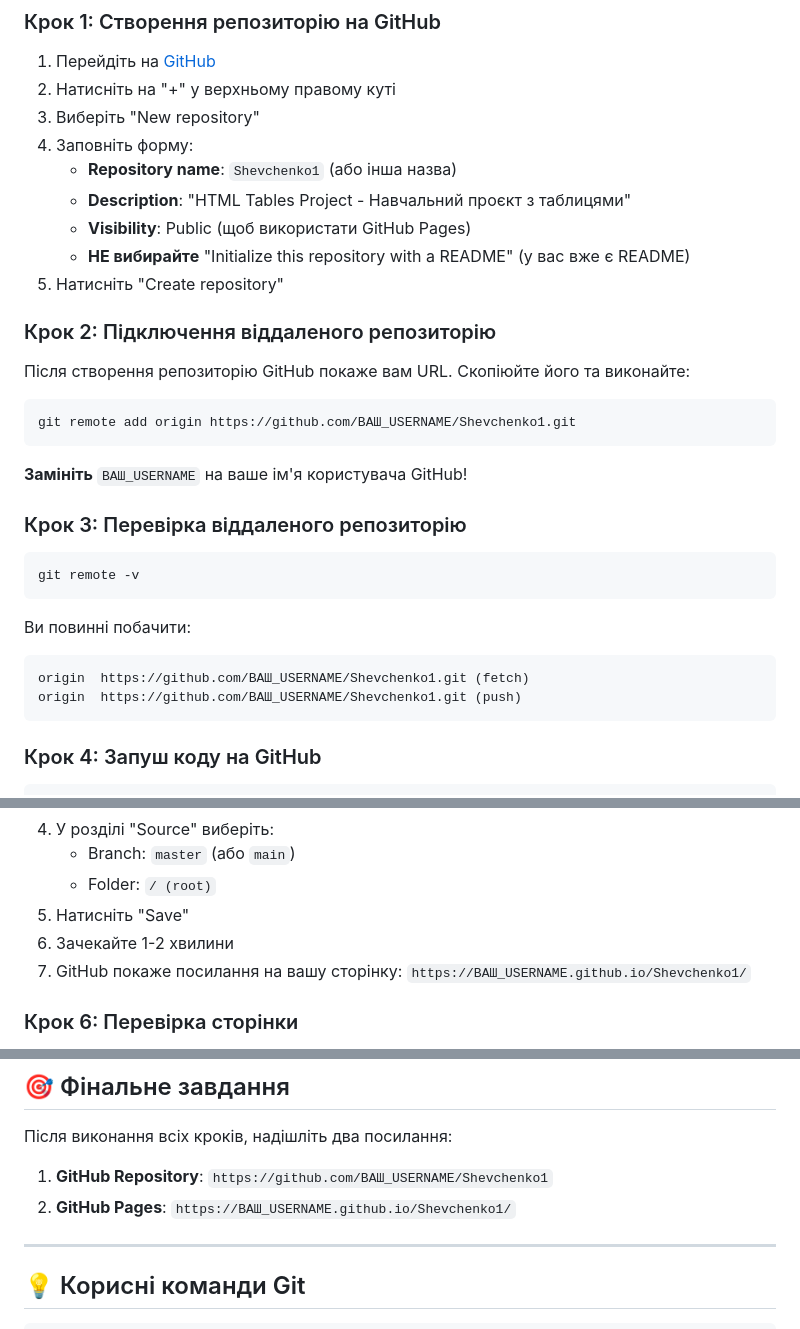
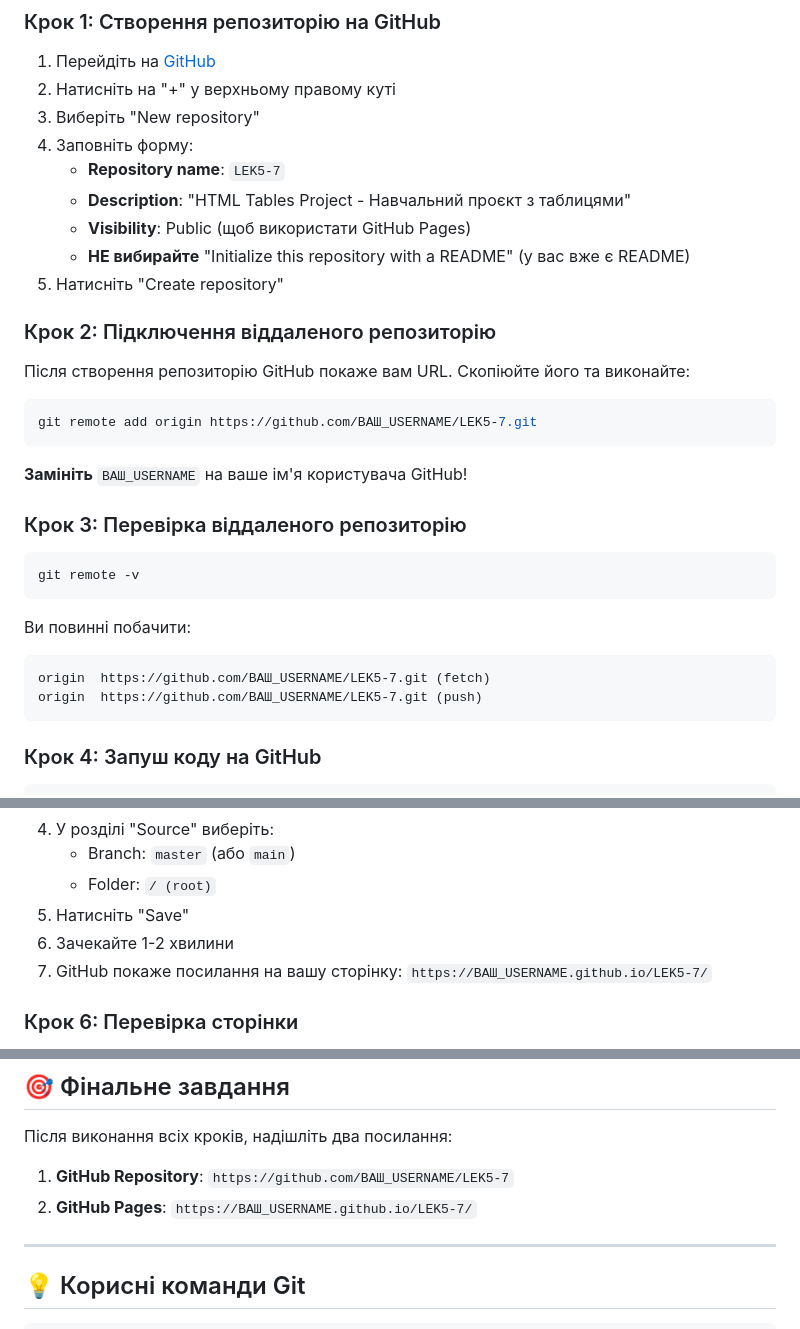
Before and after one commit to veprelax/LEK5-7, a Markdown page: GITHUB_SETUP_INSTRUCTIONS.md, 3 parts joined by grey strips. GitHub-like rendering.

Commit message:
docs: update repository name to LEK5-7 in all documentation

````diff
--- a/GITHUB_SETUP_INSTRUCTIONS.md
+++ b/GITHUB_SETUP_INSTRUCTIONS.md
@@ -19,7 +19,7 @@
 2. Натисніть на "+" у верхньому правому куті
 3. Виберіть "New repository"
 4. Заповніть форму:
-   - **Repository name**: `Shevchenko1` (або інша назва)
+   - **Repository name**: `LEK5-7`
    - **Description**: "HTML Tables Project - Навчальний проєкт з таблицями"
    - **Visibility**: Public (щоб використати GitHub Pages)
    - **НЕ вибирайте** "Initialize this repository with a README" (у вас вже є README)
@@ -30,7 +30,7 @@
 Після створення репозиторію GitHub покаже вам URL. Скопіюйте його та виконайте:
 
 ```bash
-git remote add origin https://github.com/ВАШ_USERNAME/Shevchenko1.git
+git remote add origin https://github.com/ВАШ_USERNAME/LEK5-7.git
 ```
 
 **Замініть** `ВАШ_USERNAME` на ваше ім'я користувача GitHub!
@@ -43,8 +43,8 @@ git remote -v
 
 Ви повинні побачити:
 ```
-origin  https://github.com/ВАШ_USERNAME/Shevchenko1.git (fetch)
-origin  https://github.com/ВАШ_USERNAME/Shevchenko1.git (push)
+origin  https://github.com/ВАШ_USERNAME/LEK5-7.git (fetch)
+origin  https://github.com/ВАШ_USERNAME/LEK5-7.git (push)
 ```
 
 ### Крок 4: Запуш коду на GitHub
@@ -72,7 +72,7 @@ git push -u origin main
    - Folder: `/ (root)`
 5. Натисніть "Save"
 6. Зачекайте 1-2 хвилини
-7. GitHub покаже посилання на вашу сторінку: `https://ВАШ_USERNAME.github.io/Shevchenko1/`
+7. GitHub покаже посилання на вашу сторінку: `https://ВАШ_USERNAME.github.io/LEK5-7/`
 
 ### Крок 6: Перевірка сторінки
 
@@ -112,8 +112,8 @@ Labels: bug
 
 Після виконання всіх кроків, надішліть два посилання:
 
-1. **GitHub Repository**: `https://github.com/ВАШ_USERNAME/Shevchenko1`
-2. **GitHub Pages**: `https://ВАШ_USERNAME.github.io/Shevchenko1/`
+1. **GitHub Repository**: `https://github.com/ВАШ_USERNAME/LEK5-7`
+2. **GitHub Pages**: `https://ВАШ_USERNAME.github.io/LEK5-7/`
 
 ---
 
````
Also changed, not shown: README.md (+1 -1 lines).
